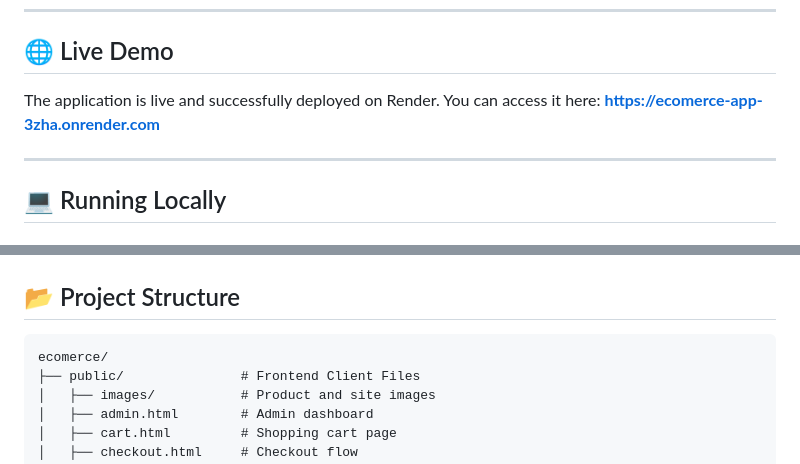
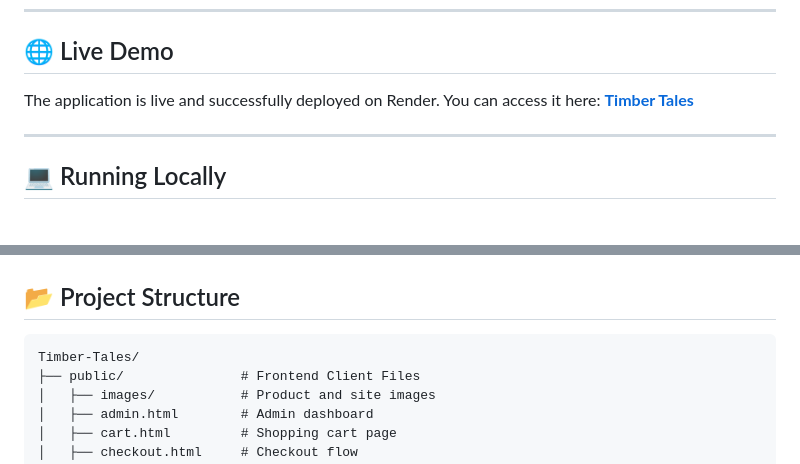
Before and after one commit to Nishmith121/Timber-tails, a Markdown page: README.md, 2 parts joined by grey strips. Rendered like a GitHub page.

````diff
--- a/README.md
+++ b/README.md
@@ -28,7 +28,7 @@ To access the admin dashboard, you can use the default administrator credentials
 
 ## 🌐 Live Demo
 The application is live and successfully deployed on Render. You can access it here:
-**[https://ecomerce-app-3zha.onrender.com](https://ecomerce-app-3zha.onrender.com)**
+**[Timber Tales](https://ecomerce-app-3zha.onrender.com)**
 
 ---
 
@@ -102,7 +102,7 @@ This repository is fully configured for seamless deployment on [Render](https://
 ## 📂 Project Structure
 
 ```
-ecomerce/
+Timber-Tales/
 ├── public/               # Frontend Client Files
 │   ├── images/           # Product and site images
 │   ├── admin.html        # Admin dashboard
````
